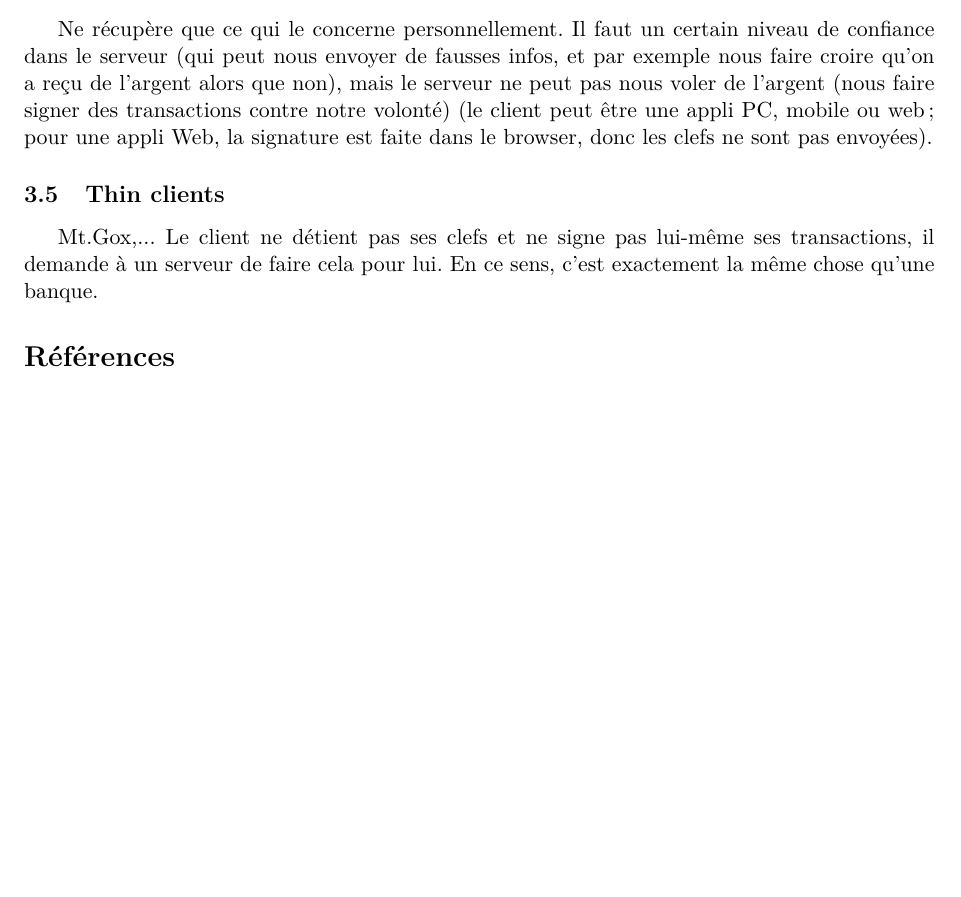
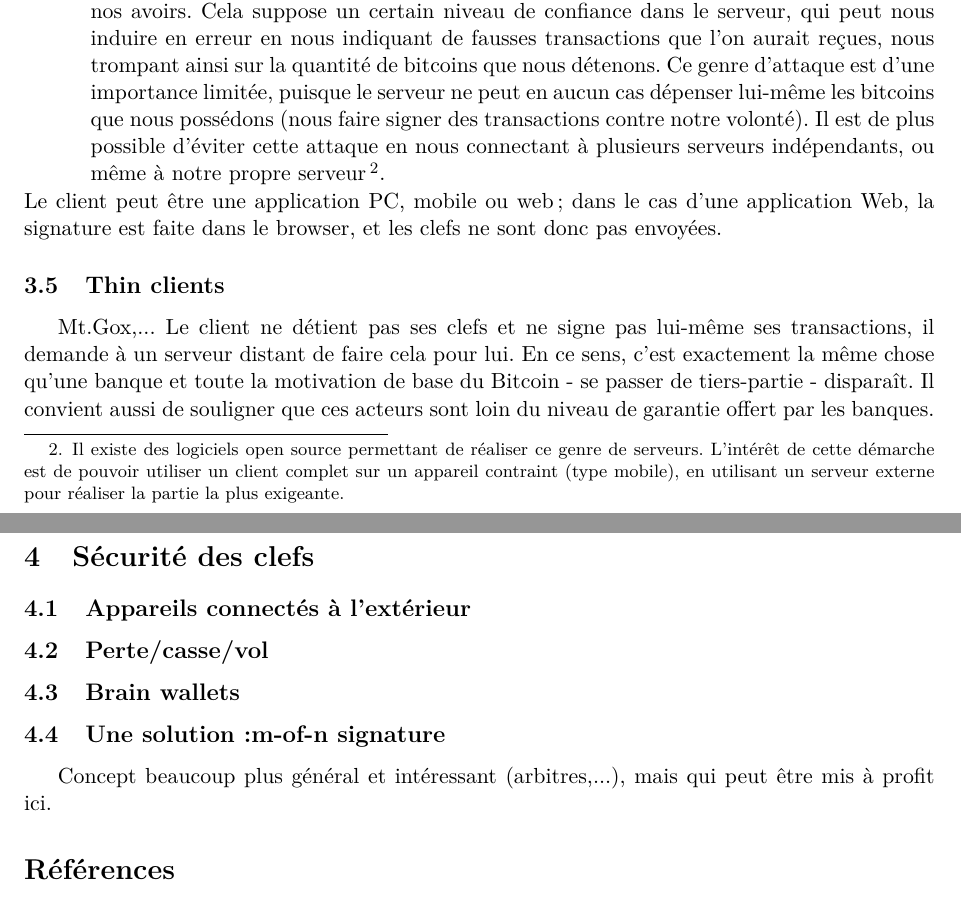
Before and after one commit to pgalland/BitcoinDoc, a LaTeX document (rapport_btc.tex): part of page 8 of 8 before the commit and two parts of pages 9 and 10 of 10 after it, the two joined at a grey line, cut at the place of the change, the shorter picture padded with empty space. Compiled offline with pdfLaTeX.

Commit message:
plus détaillé plus quelques images

```diff
--- a/rapport_btc.tex
+++ b/rapport_btc.tex
@@ -241,3 +241 @@ Procedure "simple payment verification", also described in the original Bitcoin
 \subsection{Signing-only clients}
-Ne récupère que ce qui le concerne personnellement.
-Il faut un certain niveau de confiance dans le serveur (qui peut nous envoyer de fausses infos, et par exemple nous faire croire qu'on a reçu de l'argent alors que non), mais le serveur ne peut pas nous voler de l'argent (nous faire signer des transactions contre notre volonté) (le client peut être une appli PC, mobile ou web ; pour une appli Web, la signature est faite dans le browser, donc les clefs ne sont pas envoyées).
@@ -244,7 +250,17 @@ Il faut un certain niveau de confiance dans le serveur (qui peut nous envoyer de
+	\item confier à un serveur le soin de suivre les transactions nous concernant et de nous indiquer nos avoirs. Cela suppose un certain niveau de confiance dans le serveur, qui peut nous induire en erreur en nous indiquant de fausses transactions que l'on aurait reçues, nous trompant ainsi sur la quantité de bitcoins que nous détenons. Ce genre d'attaque est d'une importance limitée, puisque le serveur ne peut en aucun cas dépenser lui-même les bitcoins que nous possédons (nous faire signer des transactions contre notre volonté). Il est de plus possible d'éviter cette attaque en nous connectant à plusieurs serveurs indépendants, ou même à notre propre serveur\footnote{Il existe des logiciels open source permettant de réaliser ce genre de serveurs. L'intérêt de cette démarche est de pouvoir utiliser un client complet sur un appareil contraint (type mobile), en utilisant un serveur externe pour réaliser la partie la plus exigeante.}.
+\end{itemize}
+Le client peut être une application PC, mobile ou web ; dans le cas d'une application Web, la signature est faite dans le browser, et les clefs ne sont donc pas envoyées.
 
 \subsection{Thin clients}
 Mt.Gox,...
-Le client ne détient pas ses clefs et ne signe pas lui-même ses transactions, il demande à un serveur de faire cela pour lui. En ce sens, c'est exactement la même chose qu'une banque.
+Le client ne détient pas ses clefs et ne signe pas lui-même ses transactions, il demande à un serveur distant de faire cela pour lui. En ce sens, c'est exactement la même chose qu'une banque et toute la motivation de base du Bitcoin - se passer de tiers-partie - disparaît. Il convient aussi de souligner que ces acteurs sont loin du niveau de garantie offert par les banques.
+
+\section{Sécurité des clefs}
+\subsection{Appareils connectés à l'extérieur}
+\subsection{Perte/casse/vol}
+\subsection{Brain wallets}
+\subsection{Une solution :m-of-n signature}
+Concept beaucoup plus général et intéressant (arbitres,...), mais qui peut être mis à profit ici.
 \bibliography{biblio}{}
 \bibliographystyle{plain}
 
```
Also changed, not shown: en-wallets-full-service.png (added), en-wallets-signing-only.png (added), rapport_btc.tex (18 more changed lines).
